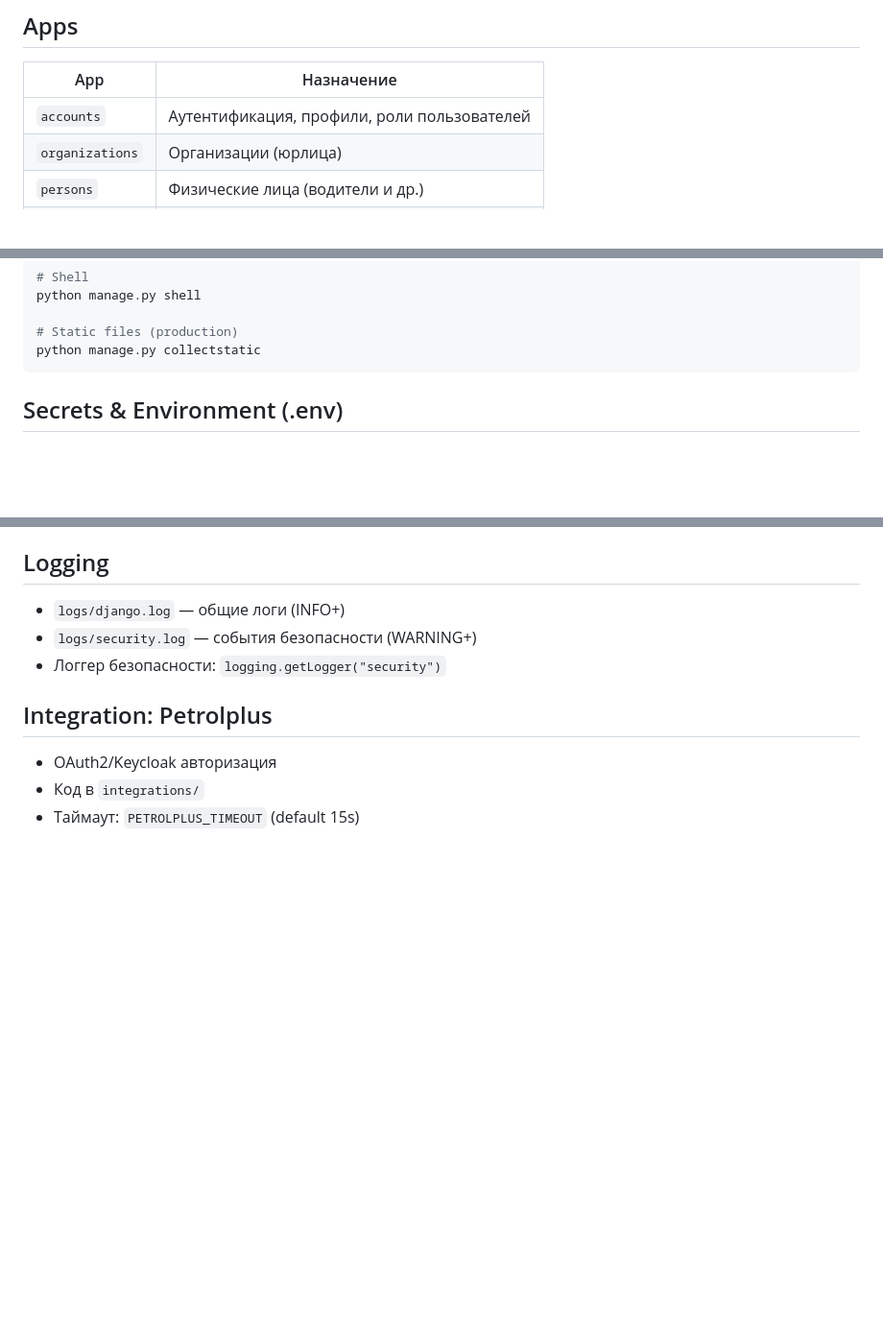
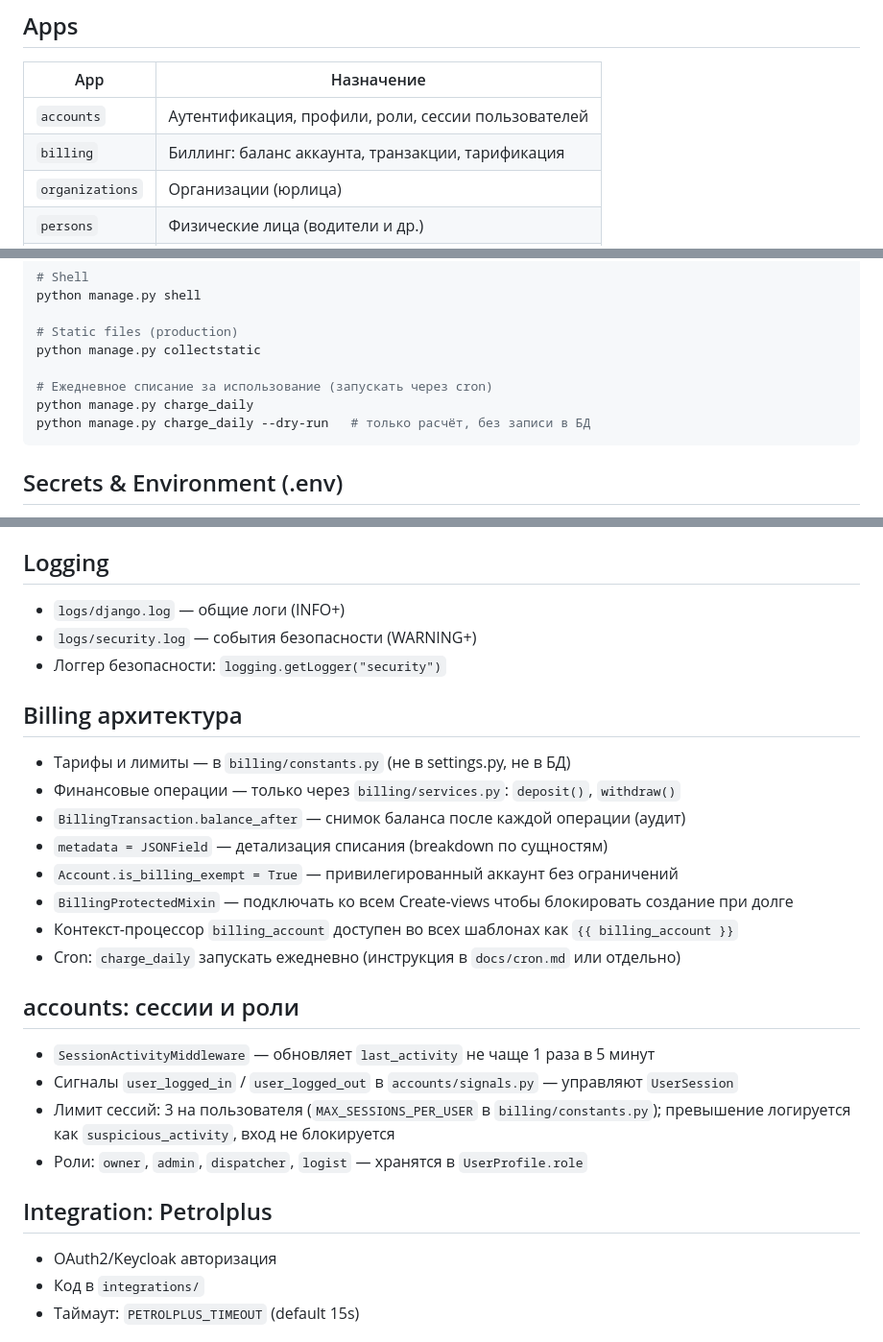
Before and after one commit to A-strata/transdoki, a Markdown page: CLAUDE.md, 3 parts joined by grey strips. Shown at 96% size. GitHub-like rendering; blank space fills up the shorter version.

Commit message:
CLAUD.md

````diff
--- a/CLAUDE.md
+++ b/CLAUDE.md
@@ -21,7 +21,8 @@ Production URL: transdoki.ru
 ## Apps
 | App | Назначение |
 |-----|-----------|
-| `accounts` | Аутентификация, профили, роли пользователей |
+| `accounts` | Аутентификация, профили, роли, сессии пользователей |
+| `billing` | Биллинг: баланс аккаунта, транзакции, тарификация |
 | `organizations` | Организации (юрлица) |
 | `persons` | Физические лица (водители и др.) |
 | `vehicles` | Транспортные средства |
@@ -65,6 +66,10 @@ python manage.py shell
 
 # Static files (production)
 python manage.py collectstatic
+
+# Ежедневное списание за использование (запускать через cron)
+python manage.py charge_daily
+python manage.py charge_daily --dry-run   # только расчёт, без записи в БД
 ```
 
 ## Secrets & Environment (.env)
@@ -95,6 +100,22 @@ python manage.py collectstatic
 - `logs/security.log` — события безопасности (WARNING+)
 - Логгер безопасности: `logging.getLogger("security")`
 
+## Billing архитектура
+- Тарифы и лимиты — в `billing/constants.py` (не в settings.py, не в БД)
+- Финансовые операции — только через `billing/services.py`: `deposit()`, `withdraw()`
+- `BillingTransaction.balance_after` — снимок баланса после каждой операции (аудит)
+- `metadata = JSONField` — детализация списания (breakdown по сущностям)
+- `Account.is_billing_exempt = True` — привилегированный аккаунт без ограничений
+- `BillingProtectedMixin` — подключать ко всем Create-views чтобы блокировать создание при долге
+- Контекст-процессор `billing_account` доступен во всех шаблонах как `{{ billing_account }}`
+- Cron: `charge_daily` запускать ежедневно (инструкция в `docs/cron.md` или отдельно)
+
+## accounts: сессии и роли
+- `SessionActivityMiddleware` — обновляет `last_activity` не чаще 1 раза в 5 минут
+- Сигналы `user_logged_in` / `user_logged_out` в `accounts/signals.py` — управляют `UserSession`
+- Лимит сессий: 3 на пользователя (`MAX_SESSIONS_PER_USER` в `billing/constants.py`); превышение логируется как `suspicious_activity`, вход не блокируется
+- Роли: `owner`, `admin`, `dispatcher`, `logist` — хранятся в `UserProfile.role`
+
 ## Integration: Petrolplus
 - OAuth2/Keycloak авторизация
 - Код в `integrations/`
````
